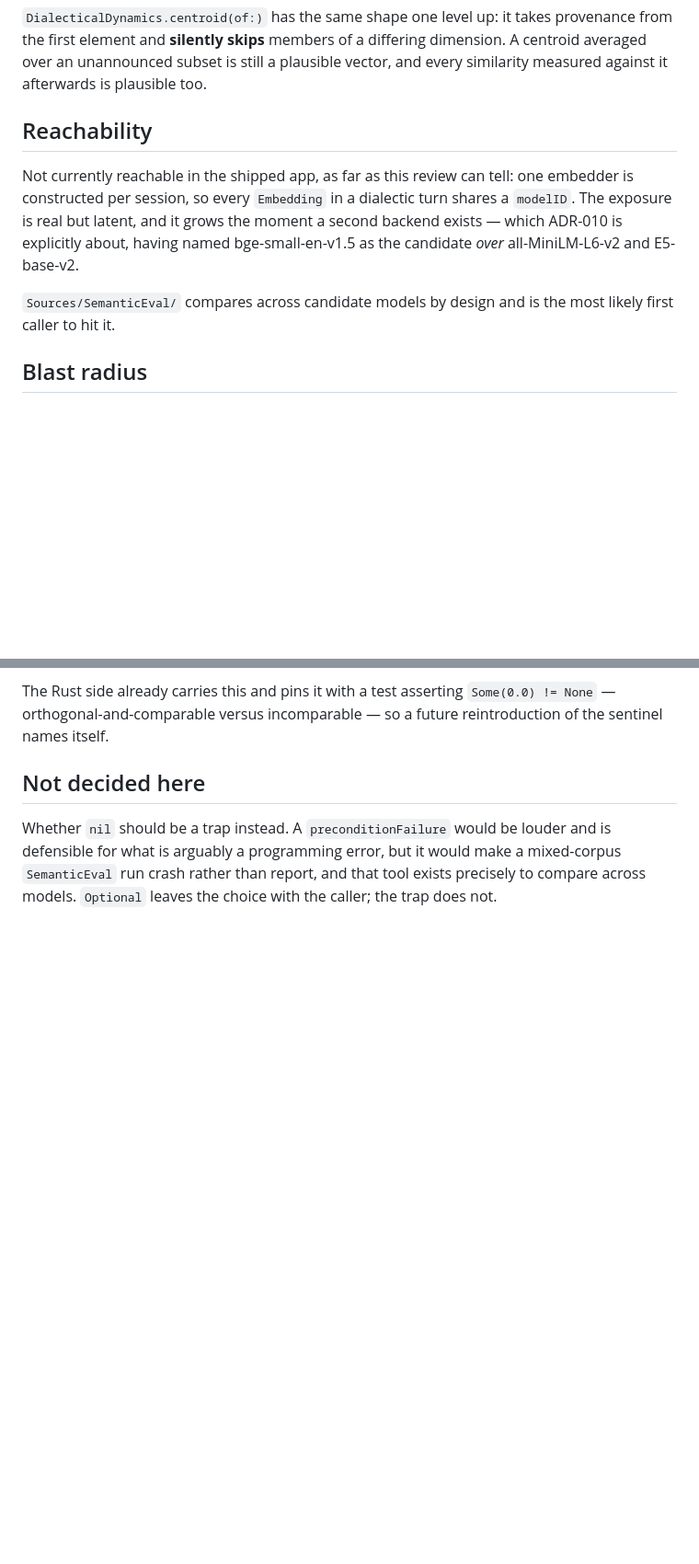
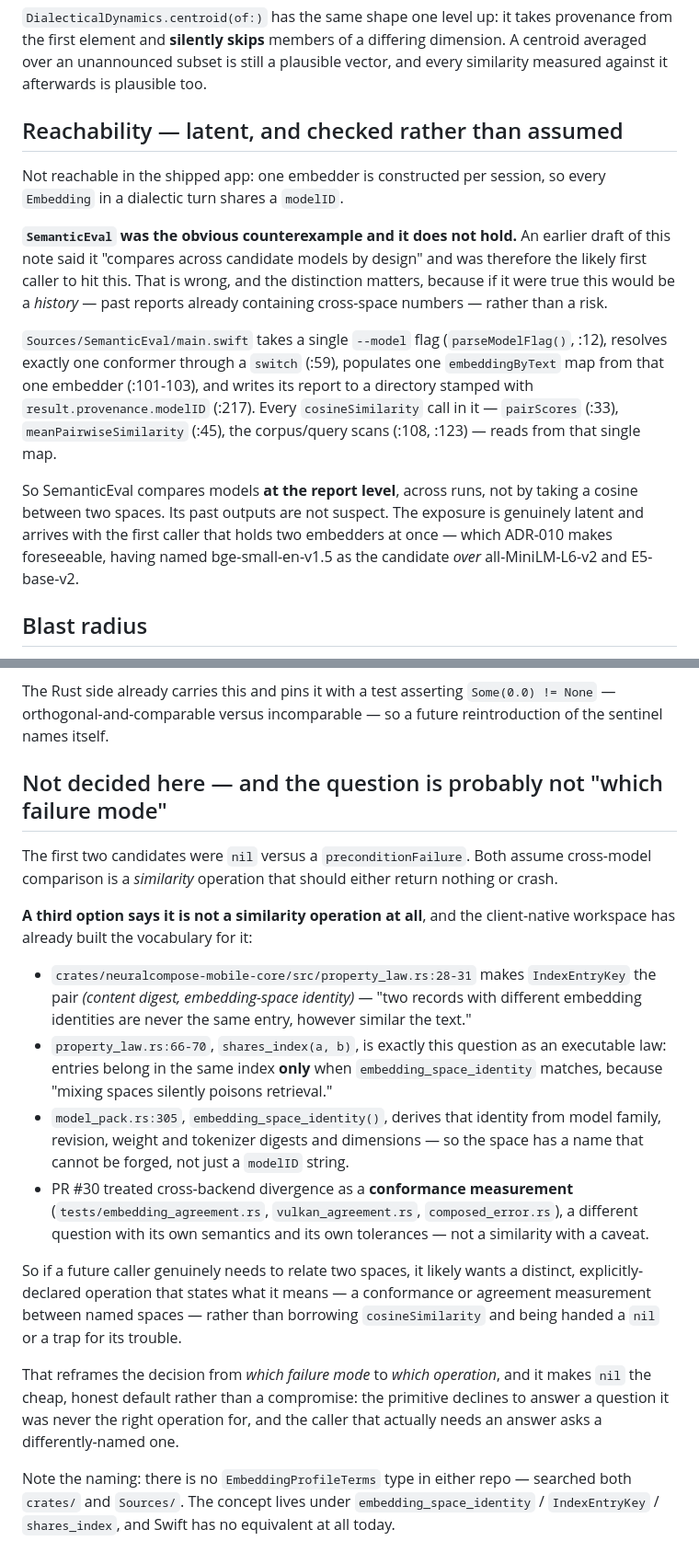
Before and after one commit to aurascoper/NeuralCompose, a Markdown page: docs/reviews/embedding-comparability-unenforced-2026-08-12.md, 2 parts joined by grey strips. Shown at 92% size. GitHub-like rendering; blank space fills up the shorter version.

Commit message:
docs(review): correct the SemanticEval reachability claim, add a third option
Two corrections to the embedding-comparability note, both answerable from the
Linux box after all — neither needed the Mac.

1. SemanticEval does NOT compare across models by design. The earlier draft said
   it did and named it the likely first caller, which would have made this a
   history (past reports already carrying cross-space numbers) rather than a
   risk. It takes a single --model flag (main.swift:12), resolves one conformer
   (:59), populates one embeddingByText map from it (:101-103), and stamps its
   report directory with that one modelID (:217). It compares models at the
   REPORT level, across runs. Its past outputs are not suspect and "latent" is
   the right word.

2. The nil-vs-trap framing was too narrow. Both options assume cross-model
   comparison is a similarity operation that should either return nothing or
   crash. property_law.rs already says otherwise: IndexEntryKey is the pair
   (content digest, embedding-space identity), and shares_index() is this exact
   question as an executable law — same index only when embedding_space_identity
   matches, "because mixing spaces silently poisons retrieval". PR #30 likewise
   treats cross-backend divergence as a conformance MEASUREMENT with its own
   tolerances, not a similarity with a caveat.

   So a caller that genuinely needs to relate two spaces wants a distinct,
   explicitly-declared operation, not cosineSimilarity handing back a nil. That
   makes nil the honest default rather than a compromise.

Also records that EmbeddingProfileTerms does not exist under that name in either
repo; the concept is embedding_space_identity / IndexEntryKey / shares_index,
and Swift has no equivalent today.

Co-Authored-By: Claude Opus 5 (1M context) <noreply@anthropic.com>

```diff
--- a/docs/reviews/embedding-comparability-unenforced-2026-08-12.md
+++ b/docs/reviews/embedding-comparability-unenforced-2026-08-12.md
@@ -48,16 +48,30 @@ provenance from the first element and **silently skips** members of a differing
 dimension. A centroid averaged over an unannounced subset is still a plausible
 vector, and every similarity measured against it afterwards is plausible too.
 
-## Reachability
+## Reachability — latent, and checked rather than assumed
 
-Not currently reachable in the shipped app, as far as this review can tell: one
-embedder is constructed per session, so every `Embedding` in a dialectic turn
-shares a `modelID`. The exposure is real but latent, and it grows the moment a
-second backend exists — which ADR-010 is explicitly about, having named
+Not reachable in the shipped app: one embedder is constructed per session, so
+every `Embedding` in a dialectic turn shares a `modelID`.
+
+**`SemanticEval` was the obvious counterexample and it does not hold.** An
+earlier draft of this note said it "compares across candidate models by design"
+and was therefore the likely first caller to hit this. That is wrong, and the
+distinction matters, because if it were true this would be a *history* — past
+reports already containing cross-space numbers — rather than a risk.
+
+`Sources/SemanticEval/main.swift` takes a single `--model` flag
+(`parseModelFlag()`, :12), resolves exactly one conformer through a `switch`
+(:59), populates one `embeddingByText` map from that one embedder (:101-103),
+and writes its report to a directory stamped with `result.provenance.modelID`
+(:217). Every `cosineSimilarity` call in it — `pairScores` (:33),
+`meanPairwiseSimilarity` (:45), the corpus/query scans (:108, :123) — reads
+from that single map.
+
+So SemanticEval compares models **at the report level**, across runs, not by
+taking a cosine between two spaces. Its past outputs are not suspect. The
+exposure is genuinely latent and arrives with the first caller that holds two
+embedders at once — which ADR-010 makes foreseeable, having named
 bge-small-en-v1.5 as the candidate *over* all-MiniLM-L6-v2 and E5-base-v2.
-
-`Sources/SemanticEval/` compares across candidate models by design and is the
-most likely first caller to hit it.
 
 ## Blast radius
 
@@ -86,10 +100,42 @@ The Rust side already carries this and pins it with a test asserting
 `Some(0.0) != None` — orthogonal-and-comparable versus incomparable — so a
 future reintroduction of the sentinel names itself.
 
-## Not decided here
+## Not decided here — and the question is probably not "which failure mode"
 
-Whether `nil` should be a trap instead. A `preconditionFailure` would be louder
-and is defensible for what is arguably a programming error, but it would make a
-mixed-corpus `SemanticEval` run crash rather than report, and that tool exists
-precisely to compare across models. `Optional` leaves the choice with the
-caller; the trap does not.
+The first two candidates were `nil` versus a `preconditionFailure`. Both assume
+cross-model comparison is a *similarity* operation that should either return
+nothing or crash.
+
+**A third option says it is not a similarity operation at all**, and the
+client-native workspace has already built the vocabulary for it:
+
+- `crates/neuralcompose-mobile-core/src/property_law.rs:28-31` makes
+  `IndexEntryKey` the pair *(content digest, embedding-space identity)* —
+  "two records with different embedding identities are never the same entry,
+  however similar the text."
+- `property_law.rs:66-70`, `shares_index(a, b)`, is exactly this question as an
+  executable law: entries belong in the same index **only** when
+  `embedding_space_identity` matches, because "mixing spaces silently poisons
+  retrieval."
+- `model_pack.rs:305`, `embedding_space_identity()`, derives that identity from
+  model family, revision, weight and tokenizer digests and dimensions — so the
+  space has a name that cannot be forged, not just a `modelID` string.
+- PR #30 treated cross-backend divergence as a **conformance measurement**
+  (`tests/embedding_agreement.rs`, `vulkan_agreement.rs`, `composed_error.rs`),
+  a different question with its own semantics and its own tolerances — not a
+  similarity with a caveat.
+
+So if a future caller genuinely needs to relate two spaces, it likely wants a
+distinct, explicitly-declared operation that states what it means — a
+conformance or agreement measurement between named spaces — rather than
+borrowing `cosineSimilarity` and being handed a `nil` or a trap for its trouble.
+
+That reframes the decision from *which failure mode* to *which operation*, and
+it makes `nil` the cheap, honest default rather than a compromise: the primitive
+declines to answer a question it was never the right operation for, and the
+caller that actually needs an answer asks a differently-named one.
+
+Note the naming: there is no `EmbeddingProfileTerms` type in either repo —
+searched both `crates/` and `Sources/`. The concept lives under
+`embedding_space_identity` / `IndexEntryKey` / `shares_index`, and Swift has no
+equivalent at all today.
```
